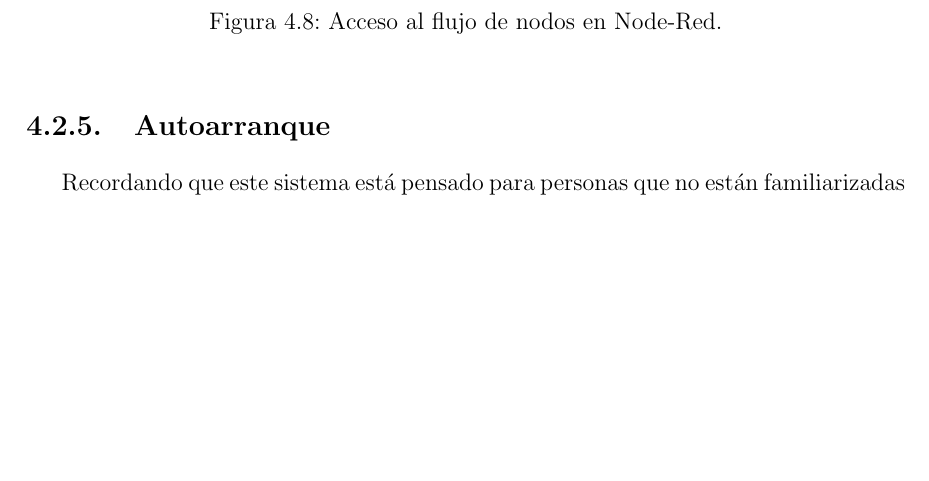
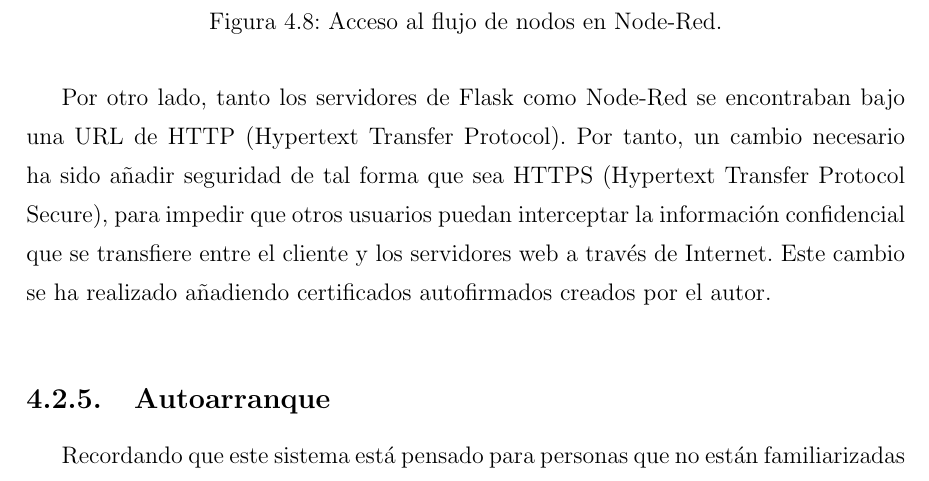
Before and after one commit to RoboticsURJC/tfg-icebollada, a LaTeX book (memoria/plantilla-latex-tfg-tfm/memoria.tex, which reads memoria/plantilla-latex-tfg-tfm/capitulos/capitulo4.tex): part of page 51 of 55, cut so that both start at the same text, the shorter picture padded with empty space. Compiled offline with pdfLaTeX.

Commit message:
addition chapter 4

```diff
--- a/memoria/plantilla-latex-tfg-tfm/capitulos/capitulo4.tex
+++ b/memoria/plantilla-latex-tfg-tfm/capitulos/capitulo4.tex
@@ -206,6 +206,8 @@ También se ha tenido en cuenta que Node-Red funciona sobre una dirección a la
 \caption{Acceso a la interfaz de usuario desde distintos dispositivos.} \label{fig:userlogin}
 \end{figure}
 
+Por otro lado, tanto los servidores de Flask como Node-Red se encontraban bajo una URL de HTTP (Hypertext Transfer Protocol). Por tanto, un cambio necesario ha sido añadir seguridad de tal forma que sea HTTPS (Hypertext Transfer Protocol Secure), para impedir que otros usuarios puedan interceptar la información confidencial que se transfiere entre el cliente y los servidores web a través de Internet. Este cambio se ha realizado añadiendo certificados autofirmados creados por el autor.\\
+
 \subsection{Autoarranque}
 Recordando que este sistema está pensado para personas que no están familiarizadas con la programación o los ordenadores, se ha considerado añadir una opción que facilite el arranque del sistema.\\
 
```
